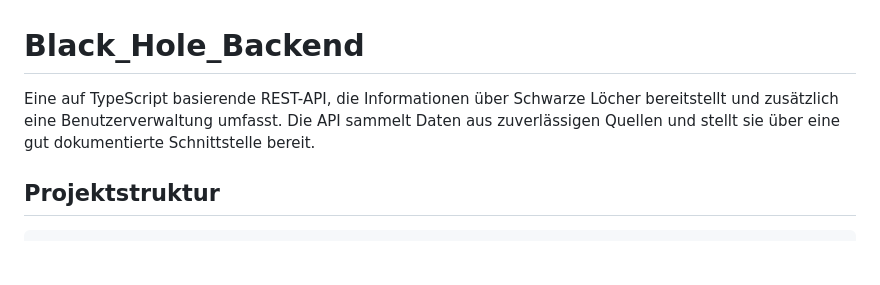
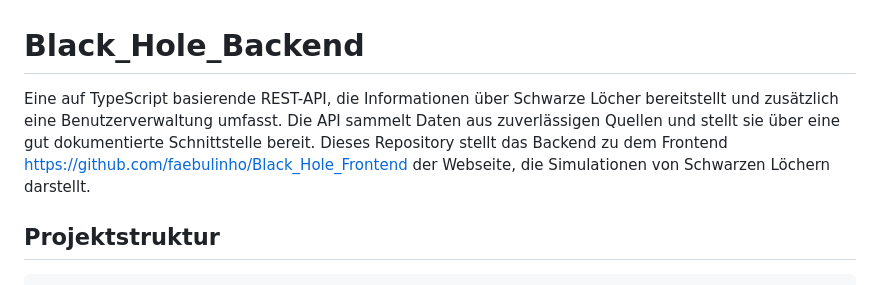
Before and after one commit to faebulinho/Black_Hole_Backend, a Markdown page: README.md, the part around the change. GitHub-like rendering; blank space fills up the shorter version.

```diff
--- a/README.md
+++ b/README.md
@@ -1,6 +1,6 @@
 # Black_Hole_Backend
 
-Eine auf TypeScript basierende REST-API, die Informationen über Schwarze Löcher bereitstellt und zusätzlich eine Benutzerverwaltung umfasst. Die API sammelt Daten aus zuverlässigen Quellen und stellt sie über eine gut dokumentierte Schnittstelle bereit.
+Eine auf TypeScript basierende REST-API, die Informationen über Schwarze Löcher bereitstellt und zusätzlich eine Benutzerverwaltung umfasst. Die API sammelt Daten aus zuverlässigen Quellen und stellt sie über eine gut dokumentierte Schnittstelle bereit. Dieses Repository stellt das Backend zu dem Frontend https://github.com/faebulinho/Black_Hole_Frontend der Webseite, die Simulationen von Schwarzen Löchern darstellt.
 
 ## Projektstruktur
 
```
